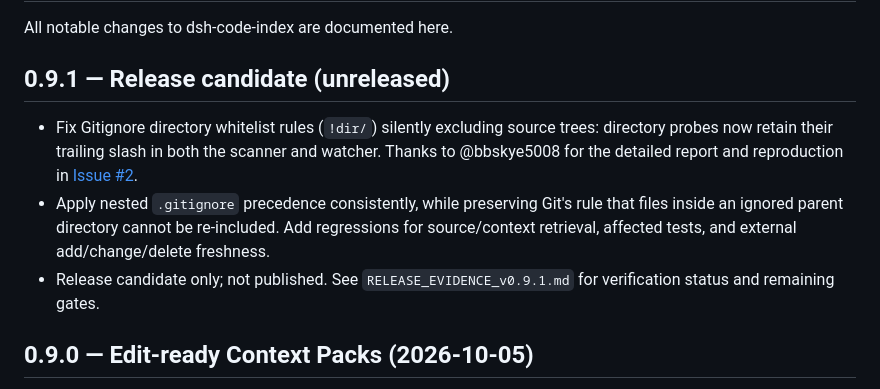
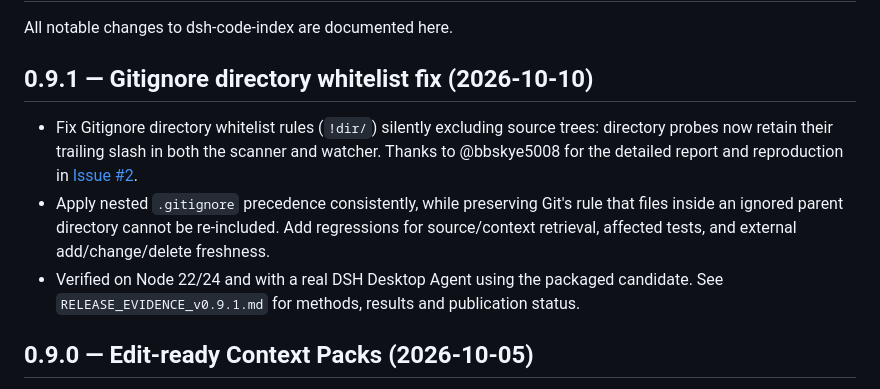
Before and after one commit to lemonxiny55/dsh-code-index, a Markdown page: CHANGELOG.md, the part around the change. Drawn GitHub-style.

```diff
--- a/CHANGELOG.md
+++ b/CHANGELOG.md
@@ -2,11 +2,11 @@
 
 All notable changes to dsh-code-index are documented here.
 
-## 0.9.1 — Release candidate (unreleased)
+## 0.9.1 — Gitignore directory whitelist fix (2026-10-10)
 
 - Fix Gitignore directory whitelist rules (`!dir/`) silently excluding source trees: directory probes now retain their trailing slash in both the scanner and watcher. Thanks to @bbskye5008 for the detailed report and reproduction in [Issue #2](https://github.com/lemonxiny55/dsh-code-index/issues/2).
 - Apply nested `.gitignore` precedence consistently, while preserving Git's rule that files inside an ignored parent directory cannot be re-included. Add regressions for source/context retrieval, affected tests, and external add/change/delete freshness.
-- Release candidate only; not published. See `RELEASE_EVIDENCE_v0.9.1.md` for verification status and remaining gates.
+- Verified on Node 22/24 and with a real DSH Desktop Agent using the packaged candidate. See `RELEASE_EVIDENCE_v0.9.1.md` for methods, results and publication status.
 
 ## 0.9.0 — Edit-ready Context Packs (2026-10-05)
 
```
Also changed, not shown: RELEASE_EVIDENCE_v0.9.1.md (+71 -2 lines), RELEASE_NOTES_v0.9.1.md (added, +35 -0 lines).
